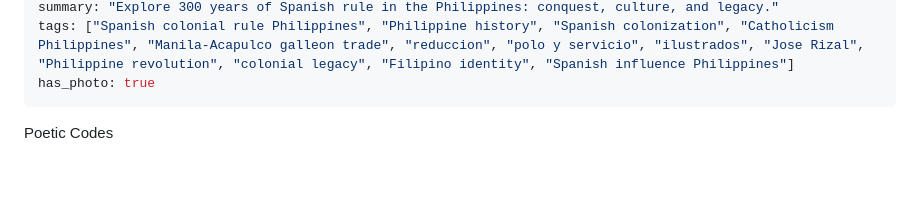
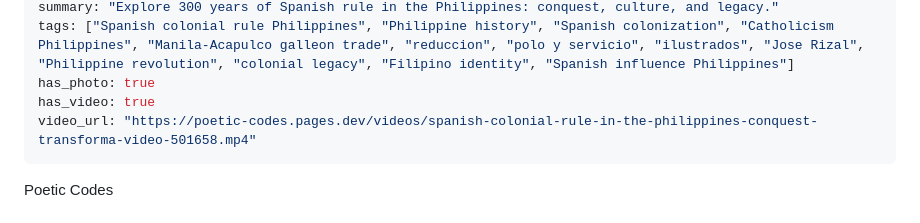
Before and after one commit to pansensoyglenn-dev/poetic-codes, a Markdown page: history/2026-10-30-spanish-colonial-rule-in-the-philippines-conquest-transformation-and-enduring-legacies-1565-1898.md, the part around the change. Drawn GitHub-style; blank space fills up the shorter version.

Commit message:
Add/update article: Spanish Colonial Rule in the Philippines: Conquest, Transformation, and Enduring Legacies (1565–1898)

```diff
--- a/history/2026-10-30-spanish-colonial-rule-in-the-philippines-conquest-transformation-and-enduring-legacies-1565-1898.md
+++ b/history/2026-10-30-spanish-colonial-rule-in-the-philippines-conquest-transformation-and-enduring-legacies-1565-1898.md
@@ -7,6 +7,8 @@ content_type: html
 summary: "Explore 300 years of Spanish rule in the Philippines: conquest, culture, and legacy."
 tags: ["Spanish colonial rule Philippines", "Philippine history", "Spanish colonization", "Catholicism Philippines", "Manila-Acapulco galleon trade", "reduccion", "polo y servicio", "ilustrados", "Jose Rizal", "Philippine revolution", "colonial legacy", "Filipino identity", "Spanish influence Philippines"]
 has_photo: true
+has_video: true
+video_url: "https://poetic-codes.pages.dev/videos/spanish-colonial-rule-in-the-philippines-conquest-transforma-video-501658.mp4"
 ---
 
 <!DOCTYPE html>
```
